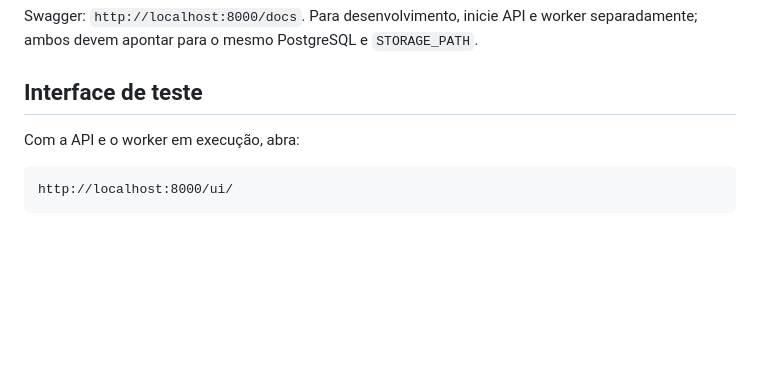
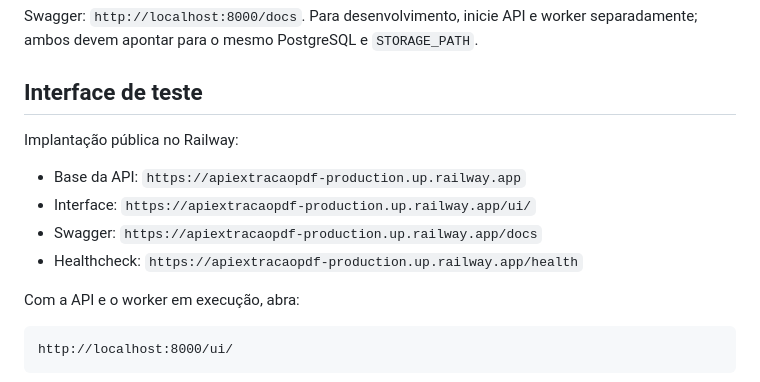
Before and after one commit to denis8658/apiextracaopdf, a Markdown page: README.md, the part around the change. Drawn GitHub-style; blank space fills up the shorter version.

Commit message:
docs: add Railway production URL

```diff
--- a/README.md
+++ b/README.md
@@ -87,6 +87,13 @@ Swagger: `http://localhost:8000/docs`. Para desenvolvimento, inicie API e worker
 ambos devem apontar para o mesmo PostgreSQL e `STORAGE_PATH`.
 
 ## Interface de teste
+
+Implantação pública no Railway:
+
+- Base da API: `https://apiextracaopdf-production.up.railway.app`
+- Interface: `https://apiextracaopdf-production.up.railway.app/ui/`
+- Swagger: `https://apiextracaopdf-production.up.railway.app/docs`
+- Healthcheck: `https://apiextracaopdf-production.up.railway.app/health`
 
 Com a API e o worker em execução, abra:
 
```
